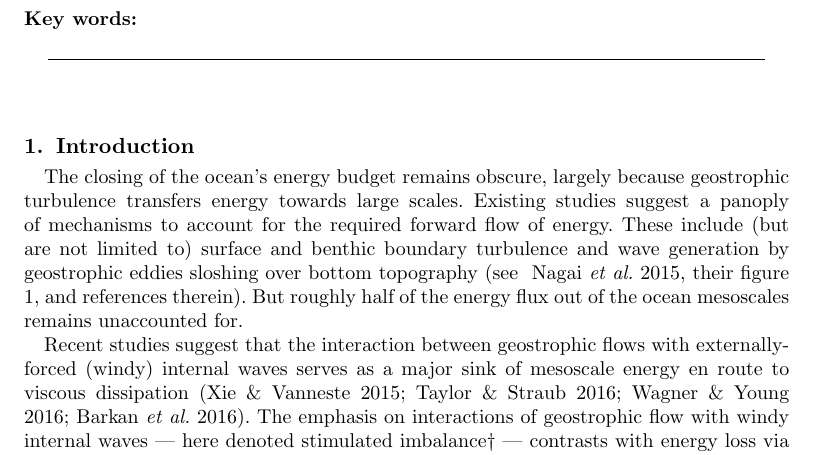
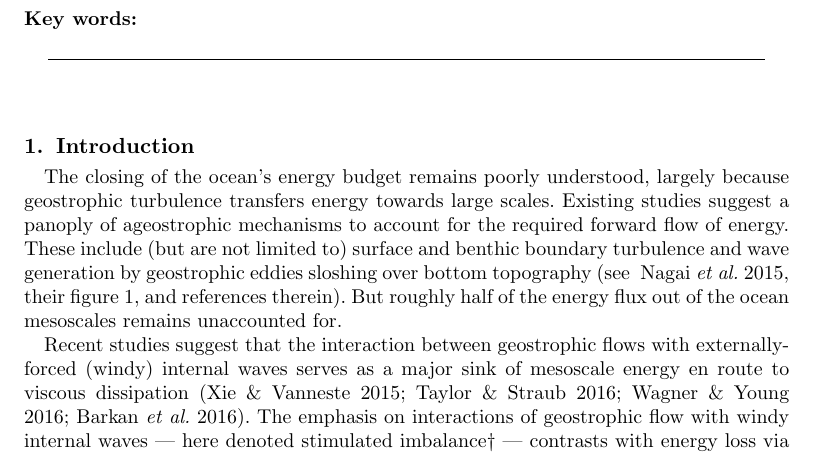
Before and after one commit to cesar-rocha/RochaWagnerYoung_JFM, a LaTeX paper (writeup/RochaWagnerYoung.tex): part of page 1 of 9, cut so that both start at the same text. Compiled offline with pdfLaTeX; a LaTeX package or settings file that is missing is left out.

Commit message:
Small fix.

```diff
--- a/writeup/RochaWagnerYoung.tex
+++ b/writeup/RochaWagnerYoung.tex
@@ -86,11 +86,11 @@
 \section{Introduction}
 
 % 1) The mesoscale energy conundrum: a recalcitrant problem
-The closing of the ocean's energy budget remains obscure, largely because
+The closing of the ocean's energy budget remains poorly understood, largely because
 geostrophic turbulence transfers energy towards large scales.
 Existing studies suggest a panoply
-of mechanisms to account for the required forward flow of energy. These include
-(but are not limited to) surface and
+of ageostrophic mechanisms to account for the required forward flow of energy.
+These include (but are not limited to) surface and
 benthic boundary turbulence and wave generation by geostrophic eddies sloshing
 over bottom topography \citep[see ][their figure 1, and references therein]{nagai_etal2015}.
 But roughly half of the energy flux out of the ocean mesoscales remains unaccounted for.
```
Also changed, not shown: writeup/RochaWagnerYoung.pdf.
